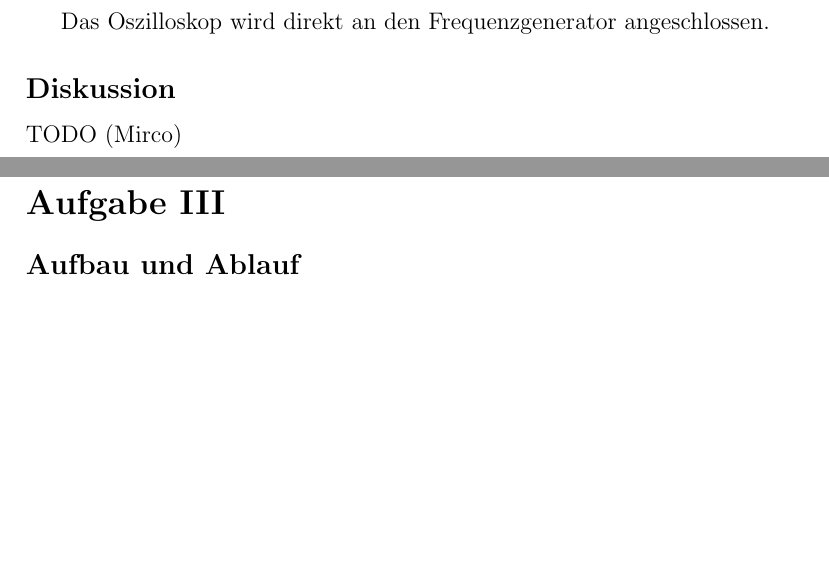
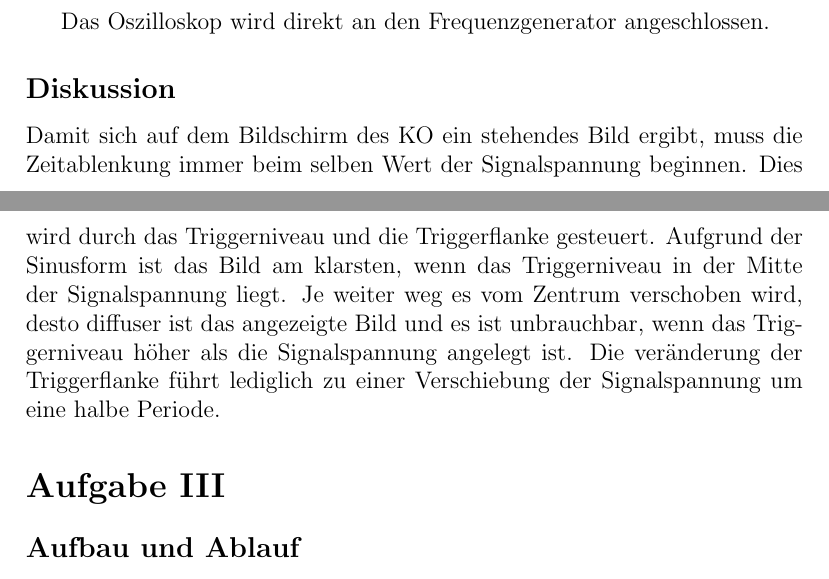
Before and after one commit to SpecialTaskForce/Praktikum-Physik, a LaTeX document (7/Wechselstrom.tex): two parts of pages 2 and 3 of 4 before the commit and two parts of pages 2 and 3 of 5 after it, joined at a grey line, cut so that both start at the same text, the shorter picture padded with empty space. Compiled offline with pdfLaTeX.

Commit message:
2) discussion

```diff
--- a/7/Wechselstrom.tex
+++ b/7/Wechselstrom.tex
@@ -56,7 +56,9 @@ Z_{Total} & = & \left( \frac{1}{j \omega L} + \frac{1}{R} \right) ^{-1} \\
 Das Oszilloskop wird direkt an den Frequenzgenerator angeschlossen.
 
 \subsection*{Diskussion}
-TODO (Mirco)
+Damit sich auf dem Bildschirm des KO ein stehendes Bild ergibt, muss die Zeitablenkung immer beim selben Wert der Signalspannung beginnen. Dies wird durch das Triggerniveau und die Triggerflanke gesteuert.
+Aufgrund der Sinusform ist das Bild am klarsten, wenn das Triggerniveau in der Mitte der Signalspannung liegt. Je weiter weg es vom Zentrum verschoben wird, desto diffuser ist das angezeigte Bild und es ist unbrauchbar, wenn das Triggerniveau h\"oher als die Signalspannung angelegt ist.
+Die ver\"anderung der Triggerflanke f\"uhrt lediglich zu einer Verschiebung der Signalspannung um eine halbe Periode.
 
 
 \section*{Aufgabe III}
```
